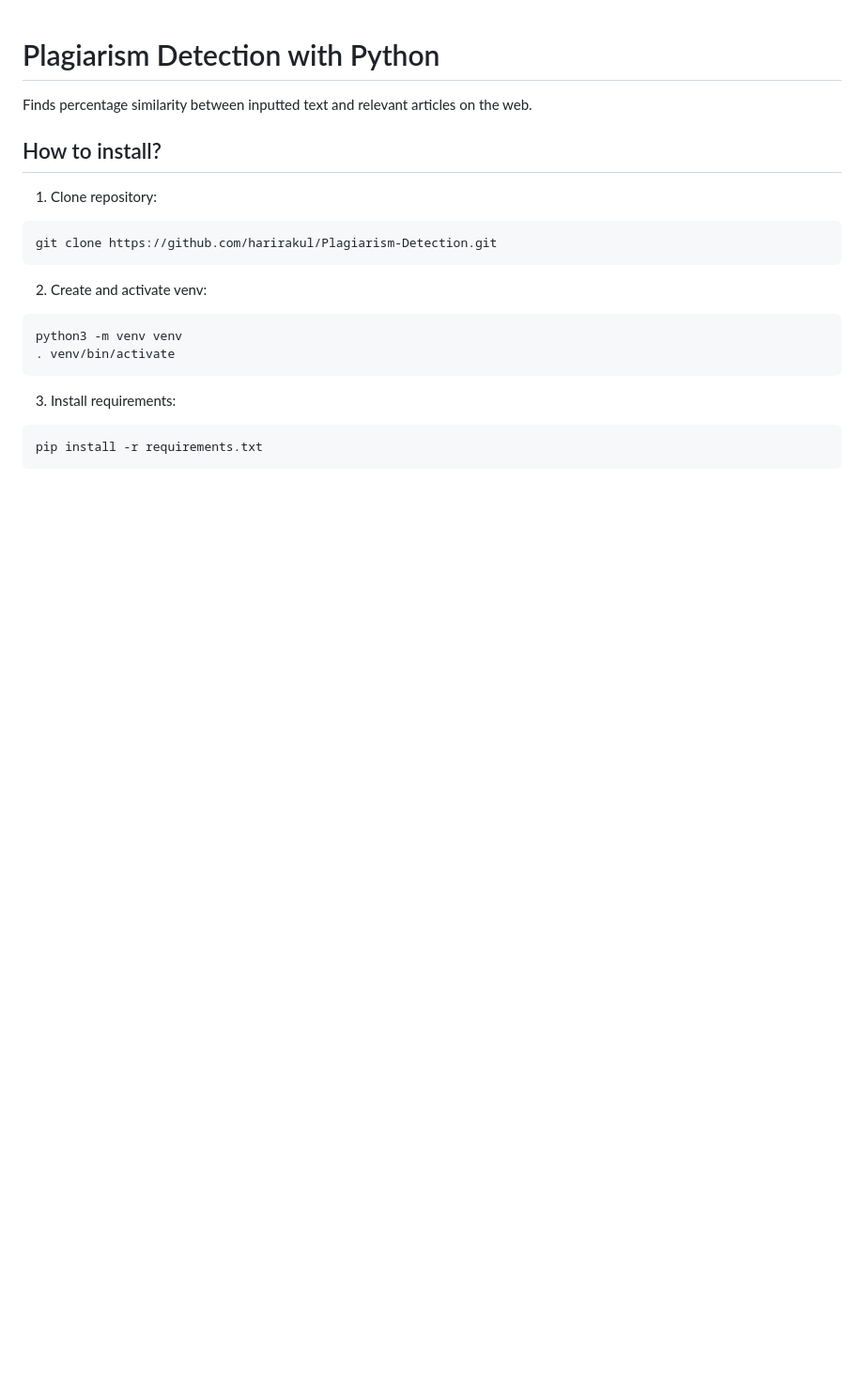
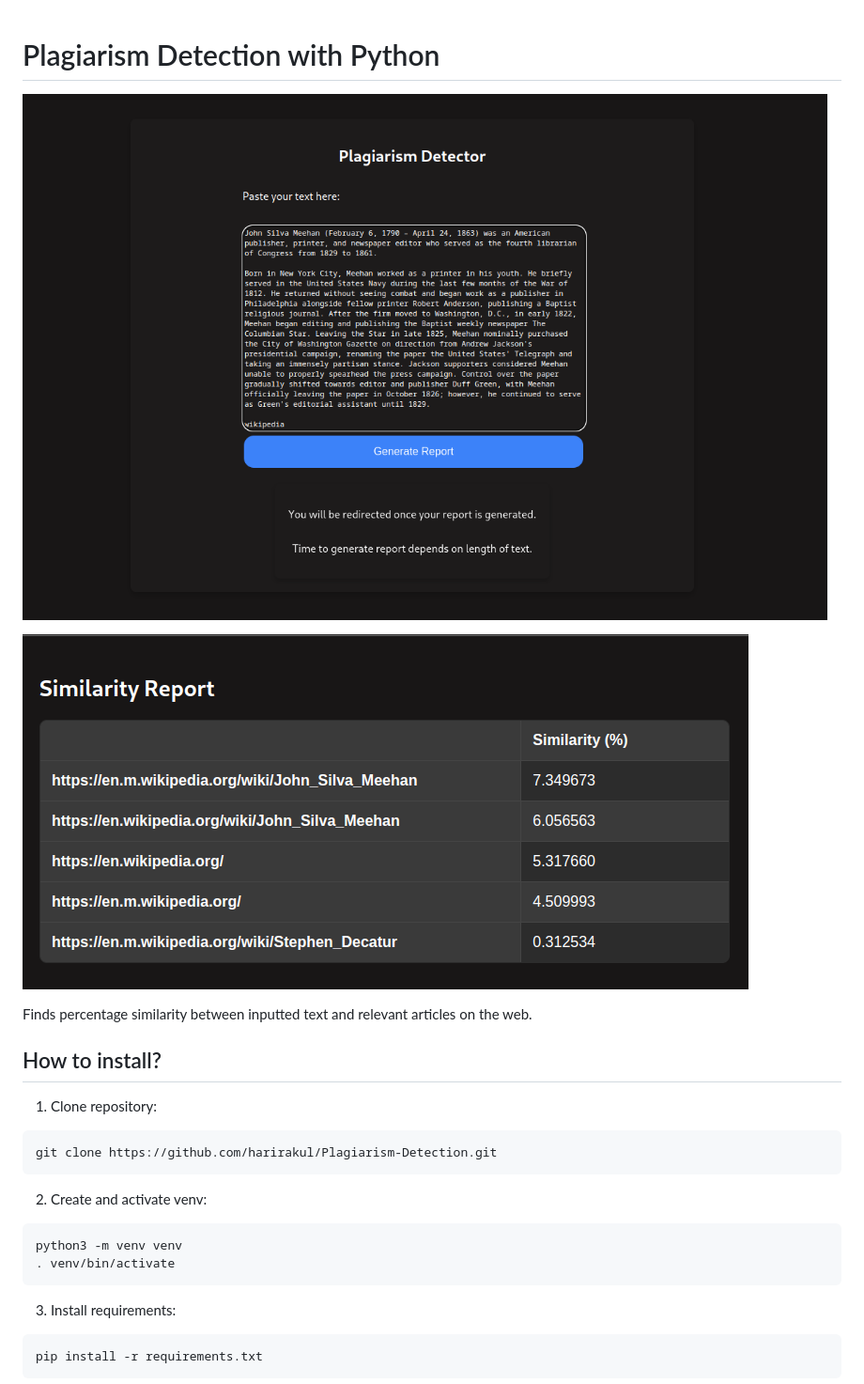
Before and after one commit to harirakul/Plagiarism-Detection, a Markdown page: README.md, the part around the change. Shown: that part at 94% size. GitHub-like rendering; pictures changed too: images/main.png (added), images/similarity.png (added); blank space fills up the shorter version.

Commit message:
Add preview images

```diff
--- a/README.md
+++ b/README.md
@@ -1,4 +1,8 @@
 # Plagiarism Detection with Python
+
+![main page preview](images/main.png)
+
+![similarity page preview](images/similarity.png)
 
 Finds percentage similarity between inputted text and relevant articles on the web.
 
```
